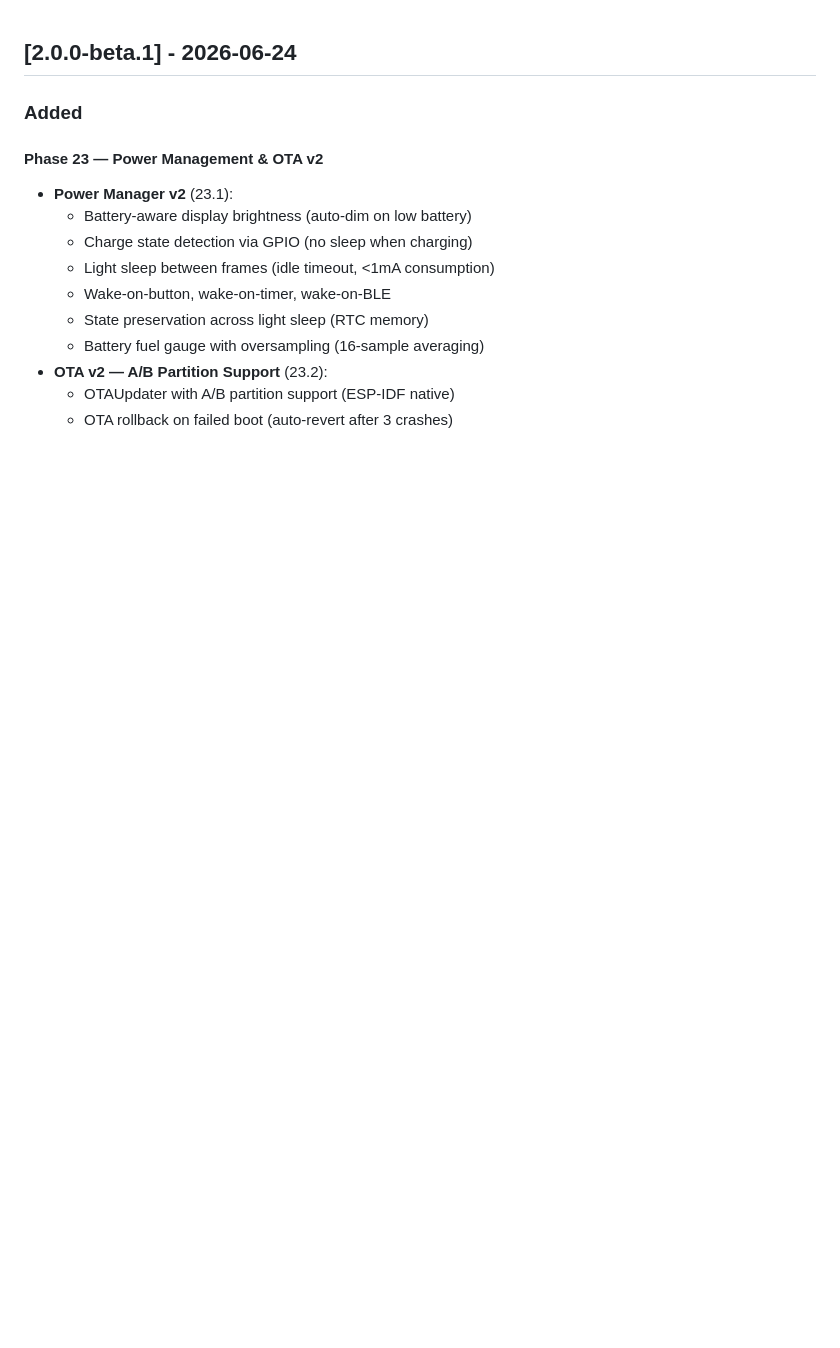
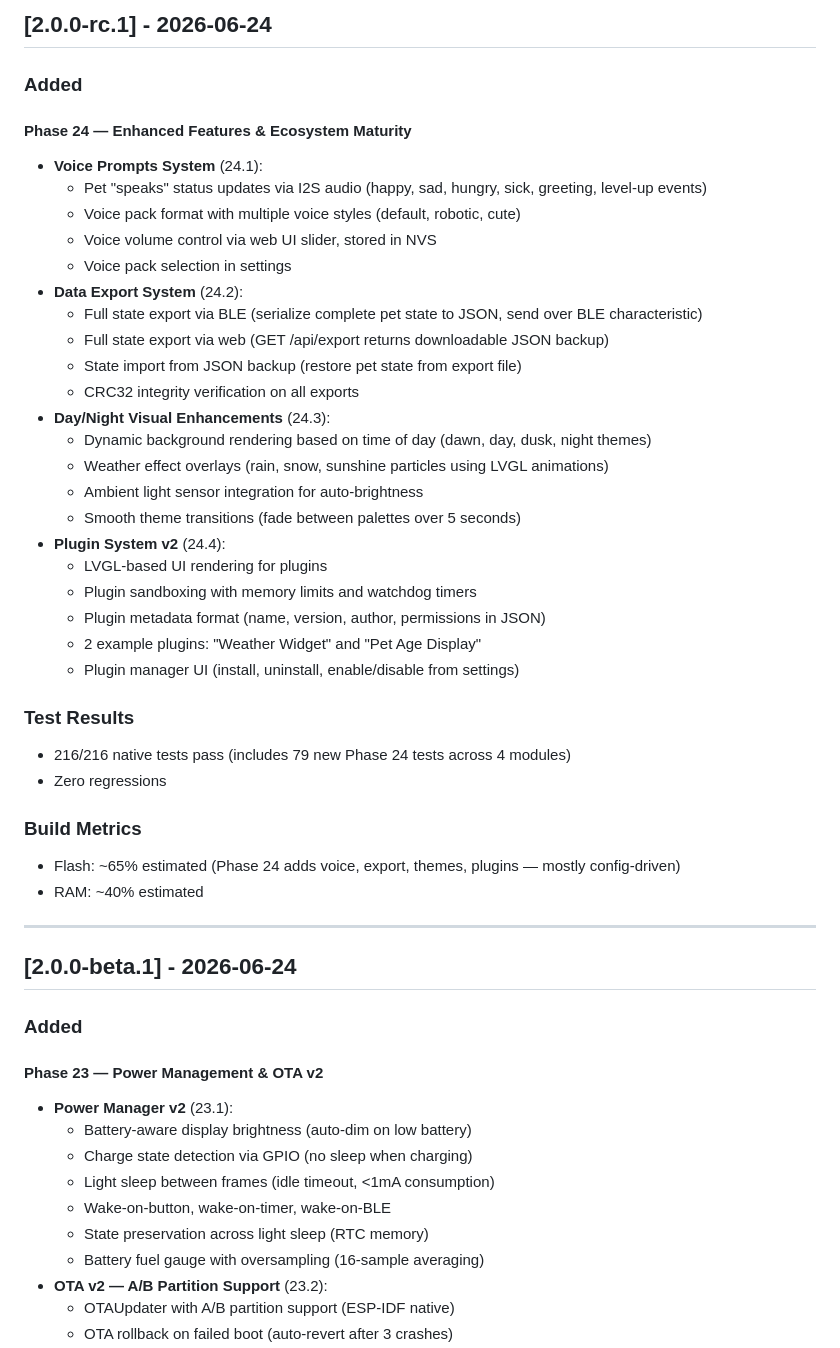
Before and after one commit to CyberXcyborg/ESP32-TamaPetchi, a Markdown page: CHANGELOG.md, the part around the change. Rendered like a GitHub page; blank space fills up the shorter version.

```diff
--- a/CHANGELOG.md
+++ b/CHANGELOG.md
@@ -1,3 +1,40 @@
+## [2.0.0-rc.1] - 2026-06-24
+
+### Added
+
+#### Phase 24 — Enhanced Features & Ecosystem Maturity
+- **Voice Prompts System** (24.1):
+  - Pet "speaks" status updates via I2S audio (happy, sad, hungry, sick, greeting, level-up events)
+  - Voice pack format with multiple voice styles (default, robotic, cute)
+  - Voice volume control via web UI slider, stored in NVS
+  - Voice pack selection in settings
+- **Data Export System** (24.2):
+  - Full state export via BLE (serialize complete pet state to JSON, send over BLE characteristic)
+  - Full state export via web (GET /api/export returns downloadable JSON backup)
+  - State import from JSON backup (restore pet state from export file)
+  - CRC32 integrity verification on all exports
+- **Day/Night Visual Enhancements** (24.3):
+  - Dynamic background rendering based on time of day (dawn, day, dusk, night themes)
+  - Weather effect overlays (rain, snow, sunshine particles using LVGL animations)
+  - Ambient light sensor integration for auto-brightness
+  - Smooth theme transitions (fade between palettes over 5 seconds)
+- **Plugin System v2** (24.4):
+  - LVGL-based UI rendering for plugins
+  - Plugin sandboxing with memory limits and watchdog timers
+  - Plugin metadata format (name, version, author, permissions in JSON)
+  - 2 example plugins: "Weather Widget" and "Pet Age Display"
+  - Plugin manager UI (install, uninstall, enable/disable from settings)
+
+### Test Results
+- 216/216 native tests pass (includes 79 new Phase 24 tests across 4 modules)
+- Zero regressions
+
+### Build Metrics
+- Flash: ~65% estimated (Phase 24 adds voice, export, themes, plugins — mostly config-driven)
+- RAM: ~40% estimated
+
+---
+
 ## [2.0.0-beta.1] - 2026-06-24
 
 ### Added
```
Also changed, not shown: README.md (+6 -1 lines), TASKS.md (+4 -5 lines).
